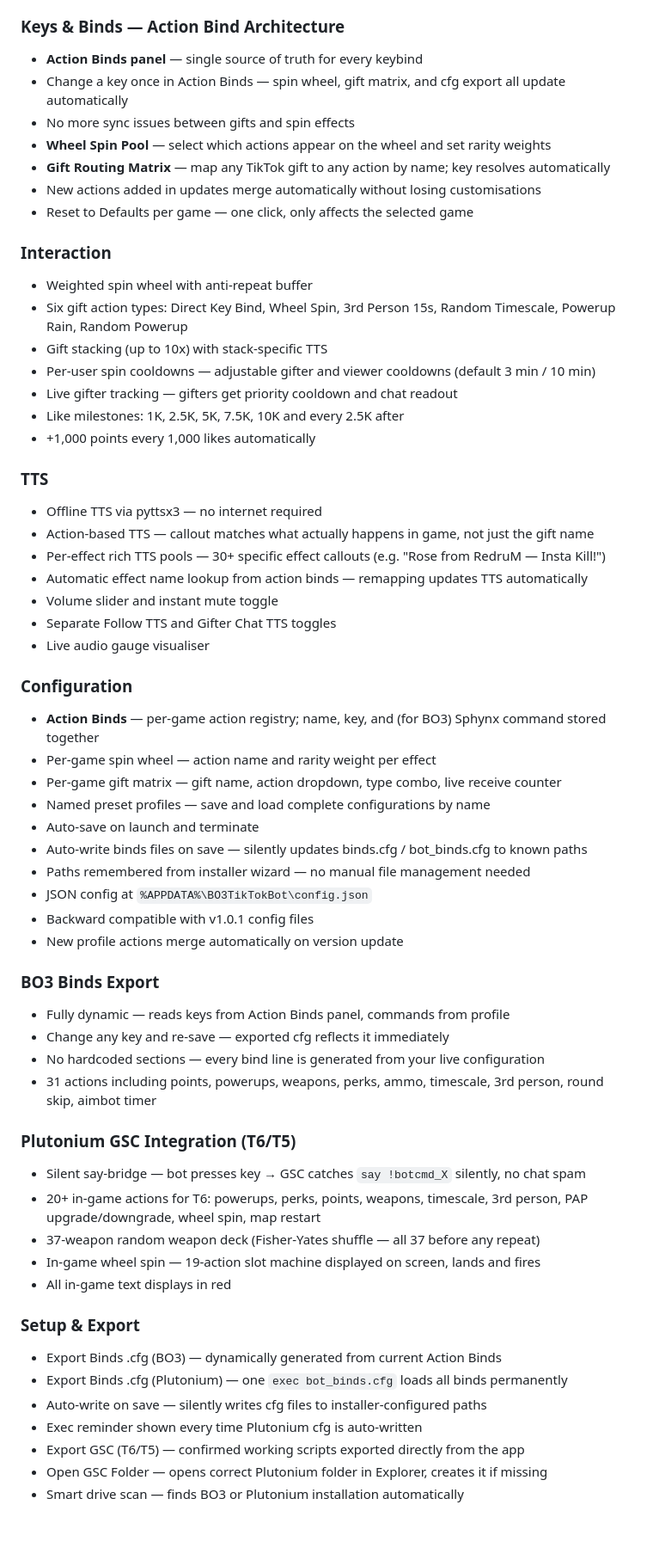
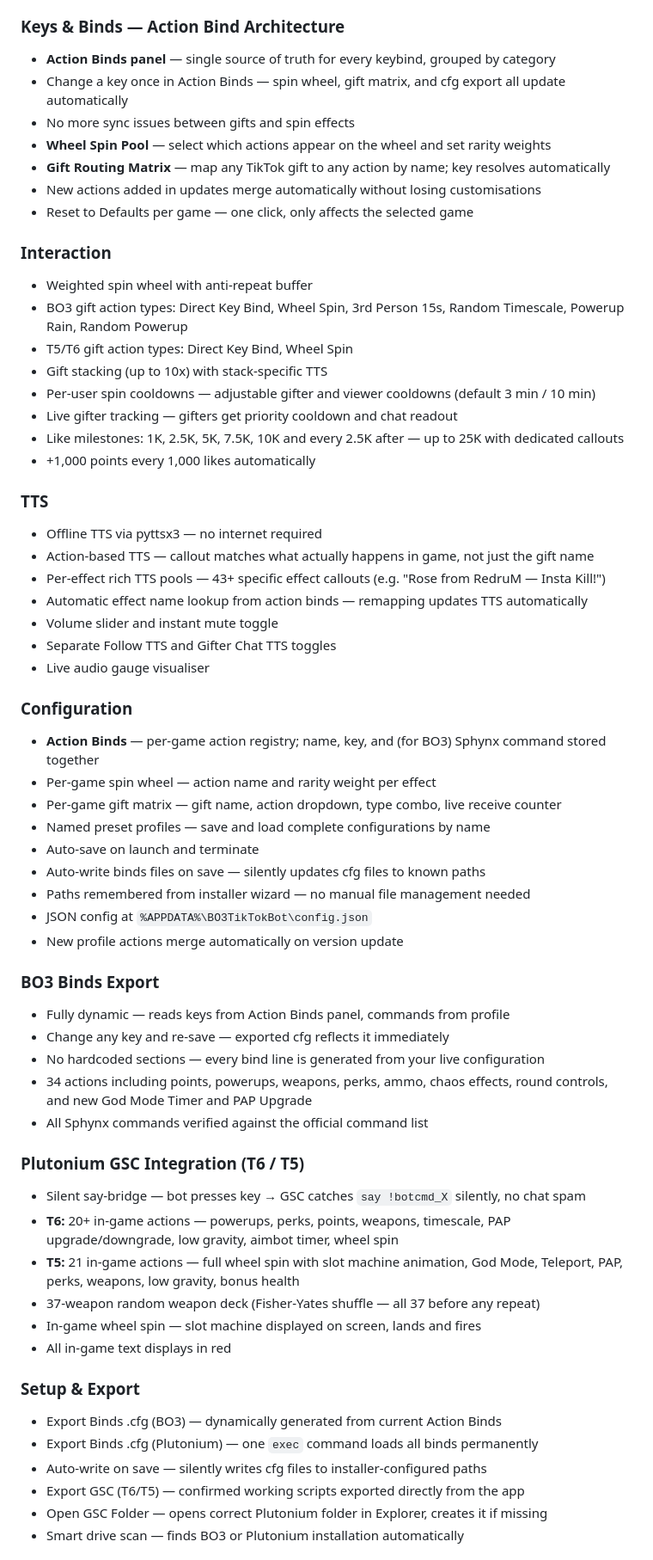
Before and after one commit to RedruM-AU/RedruMs_Interactive_Zombies_Tool, a Markdown page: README.md, the part around one of its changes. Shown at 86% size. GitHub-like rendering; blank space fills up the shorter version.

```diff
--- a/README.md
+++ b/README.md
@@ -43,7 +43,7 @@ The app detects which game is running automatically and switches to the correct
 - System tray support — minimise to tray, restore or terminate from icon
 
 ### Keys & Binds — Action Bind Architecture
-- **Action Binds panel** — single source of truth for every keybind
+- **Action Binds panel** — single source of truth for every keybind, grouped by category
 - Change a key once in Action Binds — spin wheel, gift matrix, and cfg export all update automatically
 - No more sync issues between gifts and spin effects
 - **Wheel Spin Pool** — select which actions appear on the wheel and set rarity weights
@@ -53,17 +53,18 @@ The app detects which game is running automatically and switches to the correct
 
 ### Interaction
 - Weighted spin wheel with anti-repeat buffer
-- Six gift action types: Direct Key Bind, Wheel Spin, 3rd Person 15s, Random Timescale, Powerup Rain, Random Powerup
+- BO3 gift action types: Direct Key Bind, Wheel Spin, 3rd Person 15s, Random Timescale, Powerup Rain, Random Powerup
+- T5/T6 gift action types: Direct Key Bind, Wheel Spin
 - Gift stacking (up to 10x) with stack-specific TTS
 - Per-user spin cooldowns — adjustable gifter and viewer cooldowns (default 3 min / 10 min)
 - Live gifter tracking — gifters get priority cooldown and chat readout
-- Like milestones: 1K, 2.5K, 5K, 7.5K, 10K and every 2.5K after
+- Like milestones: 1K, 2.5K, 5K, 7.5K, 10K and every 2.5K after — up to 25K with dedicated callouts
 - +1,000 points every 1,000 likes automatically
 
 ### TTS
 - Offline TTS via pyttsx3 — no internet required
 - Action-based TTS — callout matches what actually happens in game, not just the gift name
-- Per-effect rich TTS pools — 30+ specific effect callouts (e.g. "Rose from RedruM — Insta Kill!")
+- Per-effect rich TTS pools — 43+ specific effect callouts (e.g. "Rose from RedruM — Insta Kill!")
 - Automatic effect name lookup from action binds — remapping updates TTS automatically
 - Volume slider and instant mute toggle
 - Separate Follow TTS and Gifter Chat TTS toggles
@@ -75,30 +76,30 @@ The app detects which game is running automatically and switches to the correct
 - Per-game gift matrix — gift name, action dropdown, type combo, live receive counter
 - Named preset profiles — save and load complete configurations by name
 - Auto-save on launch and terminate
-- Auto-write binds files on save — silently updates binds.cfg / bot_binds.cfg to known paths
+- Auto-write binds files on save — silently updates cfg files to known paths
 - Paths remembered from installer wizard — no manual file management needed
 - JSON config at `%APPDATA%\BO3TikTokBot\config.json`
-- Backward compatible with v1.0.1 config files
 - New profile actions merge automatically on version update
 
 ### BO3 Binds Export
 - Fully dynamic — reads keys from Action Binds panel, commands from profile
 - Change any key and re-save — exported cfg reflects it immediately
 - No hardcoded sections — every bind line is generated from your live configuration
-- 31 actions including points, powerups, weapons, perks, ammo, timescale, 3rd person, round skip, aimbot timer
+- 34 actions including points, powerups, weapons, perks, ammo, chaos effects, round controls, and new God Mode Timer and PAP Upgrade
+- All Sphynx commands verified against the official command list
 
-### Plutonium GSC Integration (T6/T5)
+### Plutonium GSC Integration (T6 / T5)
 - Silent say-bridge — bot presses key → GSC catches `say !botcmd_X` silently, no chat spam
-- 20+ in-game actions for T6: powerups, perks, points, weapons, timescale, 3rd person, PAP upgrade/downgrade, wheel spin, map restart
+- **T6:** 20+ in-game actions — powerups, perks, points, weapons, timescale, PAP upgrade/downgrade, low gravity, aimbot timer, wheel spin
+- **T5:** 21 in-game actions — full wheel spin with slot machine animation, God Mode, Teleport, PAP, perks, weapons, low gravity, bonus health
 - 37-weapon random weapon deck (Fisher-Yates shuffle — all 37 before any repeat)
-- In-game wheel spin — 19-action slot machine displayed on screen, lands and fires
+- In-game wheel spin — slot machine displayed on screen, lands and fires
 - All in-game text displays in red
 
 ### Setup & Export
 - Export Binds .cfg (BO3) — dynamically generated from current Action Binds
-- Export Binds .cfg (Plutonium) — one `exec bot_binds.cfg` loads all binds permanently
+- Export Binds .cfg (Plutonium) — one `exec` command loads all binds permanently
 - Auto-write on save — silently writes cfg files to installer-configured paths
-- Exec reminder shown every time Plutonium cfg is auto-written
 - Export GSC (T6/T5) — confirmed working scripts exported directly from the app
 - Open GSC Folder — opens correct Plutonium folder in Explorer, creates it if missing
 - Smart drive scan — finds BO3 or Plutonium installation automatically
```
Also changed, not shown: other parts of README.md (+22 -25 lines).
